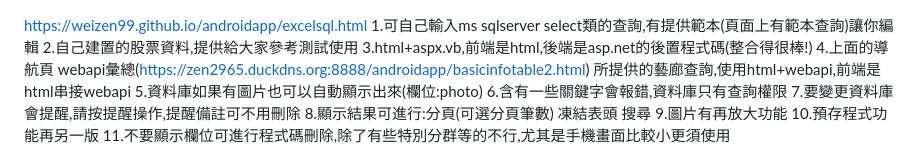
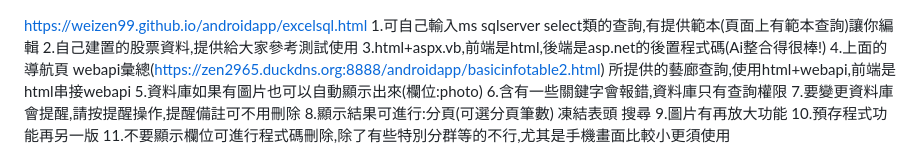
Before and after one commit to weizen99/androidapp, a Markdown page: README.md, the part around the change. GitHub-like rendering.

```diff
--- a/README.md
+++ b/README.md
@@ -1,7 +1,7 @@
 https://weizen99.github.io/androidapp/excelsql.html
 1.可自己輸入ms sqlserver select類的查詢,有提供範本(頁面上有範本查詢)讓你編輯
 2.自己建置的股票資料,提供給大家參考測試使用
-3.html+aspx.vb,前端是html,後端是asp.net的後置程式碼(整合得很棒!)
+3.html+aspx.vb,前端是html,後端是asp.net的後置程式碼(Ai整合得很棒!)
 4.上面的導航頁 webapi彙總(https://zen2965.duckdns.org:8888/androidapp/basicinfotable2.html) 所提供的藝廊查詢,使用html+webapi,前端是html串接webapi
 5.資料庫如果有圖片也可以自動顯示出來(欄位:photo)
 6.含有一些關鍵字會報錯,資料庫只有查詢權限
```
